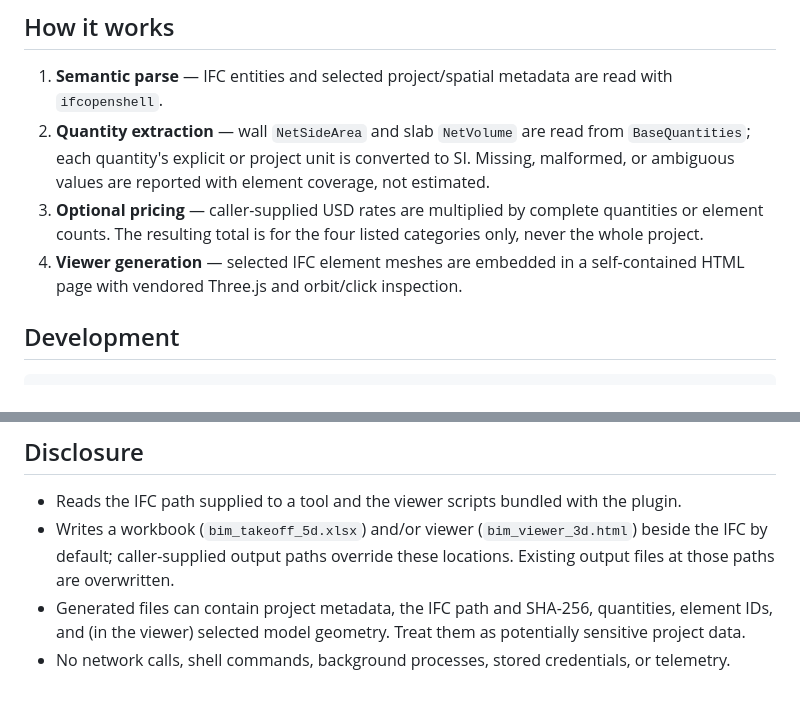
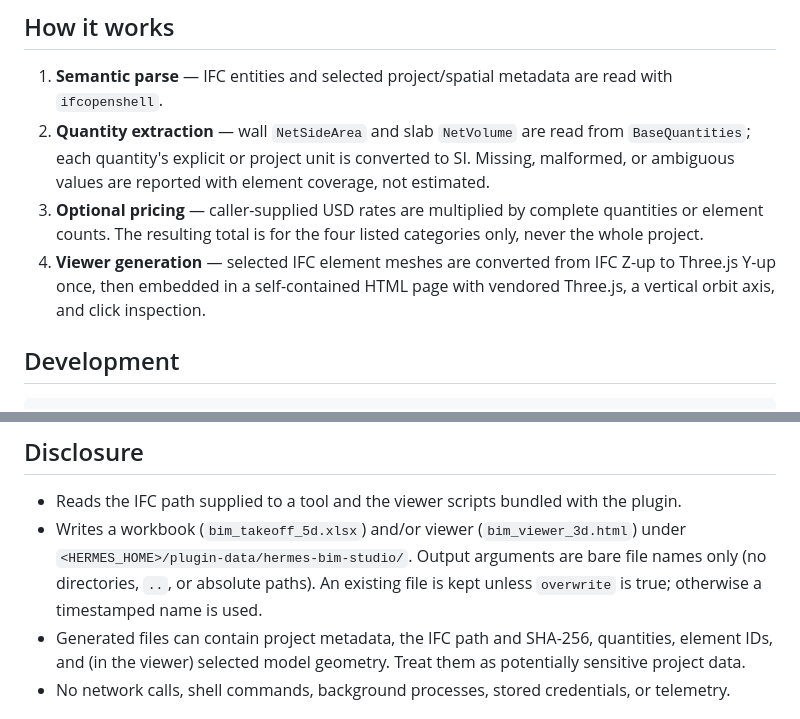
Before and after one commit to stupidburgers/hermes-bim-studio, a Markdown page: plugin/README.md, 2 parts joined by grey strips. Rendered like a GitHub page.

```diff
--- a/plugin/README.md
+++ b/plugin/README.md
@@ -58,7 +59,7 @@ The 3D viewer HTML is fully self-contained (inline geometry, inlined Three.js ru
 1. **Semantic parse** — IFC entities and selected project/spatial metadata are read with `ifcopenshell`.
 2. **Quantity extraction** — wall `NetSideArea` and slab `NetVolume` are read from `BaseQuantities`; each quantity's explicit or project unit is converted to SI. Missing, malformed, or ambiguous values are reported with element coverage, not estimated.
 3. **Optional pricing** — caller-supplied USD rates are multiplied by complete quantities or element counts. The resulting total is for the four listed categories only, never the whole project.
-4. **Viewer generation** — selected IFC element meshes are embedded in a self-contained HTML page with vendored Three.js and orbit/click inspection.
+4. **Viewer generation** — selected IFC element meshes are converted from IFC Z-up to Three.js Y-up once, then embedded in a self-contained HTML page with vendored Three.js, a vertical orbit axis, and click inspection.
 
 ## Development
 
@@ -73,7 +74,7 @@ Multi-platform CI (Ubuntu + Windows, Python 3.11/3.12) runs both unittest module
 ## Disclosure
 
 - Reads the IFC path supplied to a tool and the viewer scripts bundled with the plugin.
-- Writes a workbook (`bim_takeoff_5d.xlsx`) and/or viewer (`bim_viewer_3d.html`) beside the IFC by default; caller-supplied output paths override these locations. Existing output files at those paths are overwritten.
+- Writes a workbook (`bim_takeoff_5d.xlsx`) and/or viewer (`bim_viewer_3d.html`) under `<HERMES_HOME>/plugin-data/hermes-bim-studio/`. Output arguments are bare file names only (no directories, `..`, or absolute paths). An existing file is kept unless `overwrite` is true; otherwise a timestamped name is used.
 - Generated files can contain project metadata, the IFC path and SHA-256, quantities, element IDs, and (in the viewer) selected model geometry. Treat them as potentially sensitive project data.
 - No network calls, shell commands, background processes, stored credentials, or telemetry.
 
```
Also changed, not shown: other parts of plugin/README.md (+5 -4 lines), README.md (+2 -2 lines), docs/screenshots/sample-house-viewer.png, docs/screenshots/viewer-wall-selection.png, 5 other files.
